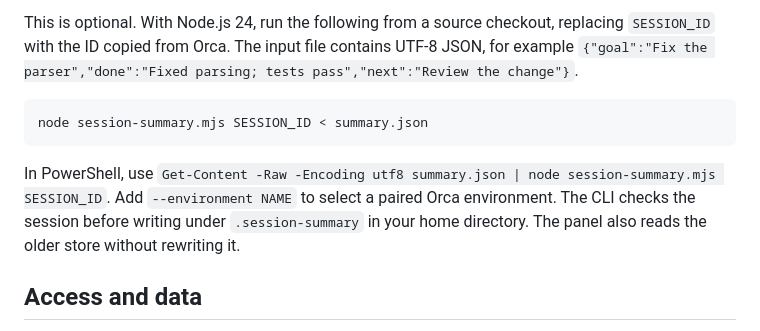
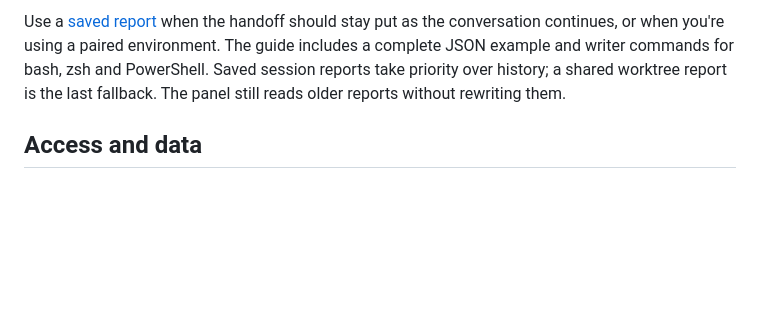
Before and after one commit to naqswell/orca-threadbrief, a Markdown page: README.md, the part around one of its changes. Drawn GitHub-style; blank space fills up the shorter version.

````diff
--- a/README.md
+++ b/README.md
@@ -38,11 +42,5 @@ You can allow a profile to open a review with a specific local executable instea
 
-This is optional. With Node.js 24, run the following from a source checkout, replacing `SESSION_ID` with the ID copied from Orca. The input file contains UTF-8 JSON, for example `{"goal":"Fix the parser","done":"Fixed parsing; tests pass","next":"Review the change"}`.
-
-```sh
-node session-summary.mjs SESSION_ID < summary.json
-```
-
-In PowerShell, use `Get-Content -Raw -Encoding utf8 summary.json | node session-summary.mjs SESSION_ID`. Add `--environment NAME` to select a paired Orca environment. The CLI checks the session before writing under `.session-summary` in your home directory. The panel also reads the older store without rewriting it.
+Use a [saved report](docs/getting-started.md#save-a-report-that-wont-change-with-the-next-reply) when the handoff should stay put as the conversation continues, or when you're using a paired environment. The guide includes a complete JSON example and writer commands for bash, zsh and PowerShell. Saved session reports take priority over history; a shared worktree report is the last fallback. The panel still reads older reports without rewriting them.
 
 ## Access and data
 
````
Also changed, not shown: other parts of README.md (+13 -9 lines), CONTEXT.md (+2 -2 lines), docs/getting-started.md (added, +83 -0 lines), docs/v0.1.0.md (+7 -7 lines), assets/threadbrief-cover.png (added), 7 other files.
